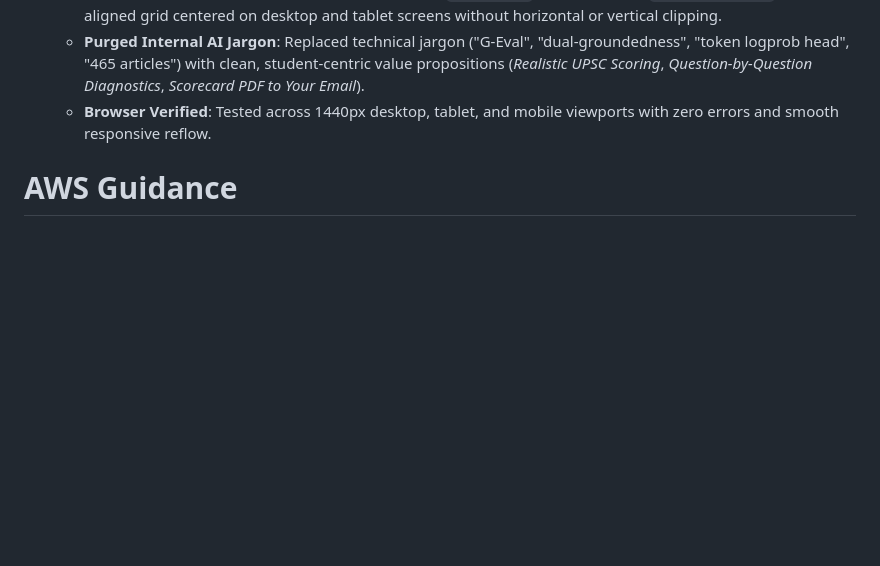
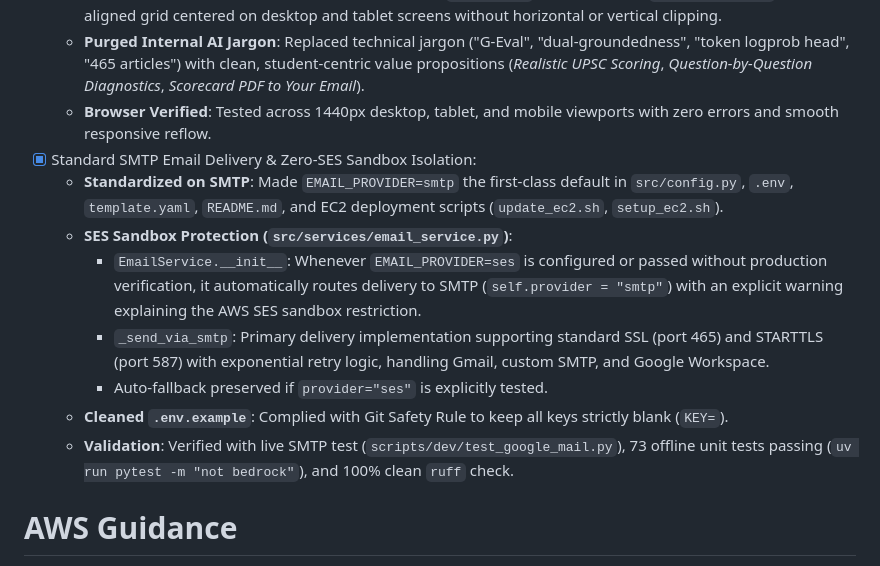
Before and after one commit to Powder-03/UPSCopilot, a Markdown page: AGENTS.md, the part around the change. Rendered like a GitHub page; blank space fills up the shorter version.

```diff
--- a/AGENTS.md
+++ b/AGENTS.md
@@ -342,6 +342,14 @@ evaluator/
   - **Balanced 2-Column Responsive Grid**: Redesigned `.main-grid` into a balanced `1.15fr : 0.85fr` flex-aligned grid centered on desktop and tablet screens without horizontal or vertical clipping.
   - **Purged Internal AI Jargon**: Replaced technical jargon ("G-Eval", "dual-groundedness", "token logprob head", "465 articles") with clean, student-centric value propositions (*Realistic UPSC Scoring*, *Question-by-Question Diagnostics*, *Scorecard PDF to Your Email*).
   - **Browser Verified**: Tested across 1440px desktop, tablet, and mobile viewports with zero errors and smooth responsive reflow.
+- [x] Standard SMTP Email Delivery & Zero-SES Sandbox Isolation:
+  - **Standardized on SMTP**: Made `EMAIL_PROVIDER=smtp` the first-class default in `src/config.py`, `.env`, `template.yaml`, `README.md`, and EC2 deployment scripts (`update_ec2.sh`, `setup_ec2.sh`).
+  - **SES Sandbox Protection (`src/services/email_service.py`)**:
+    - `EmailService.__init__`: Whenever `EMAIL_PROVIDER=ses` is configured or passed without production verification, it automatically routes delivery to SMTP (`self.provider = "smtp"`) with an explicit warning explaining the AWS SES sandbox restriction.
+    - `_send_via_smtp`: Primary delivery implementation supporting standard SSL (port 465) and STARTTLS (port 587) with exponential retry logic, handling Gmail, custom SMTP, and Google Workspace.
+    - Auto-fallback preserved if `provider="ses"` is explicitly tested.
+  - **Cleaned `.env.example`**: Complied with Git Safety Rule to keep all keys strictly blank (`KEY=`).
+  - **Validation**: Verified with live SMTP test (`scripts/dev/test_google_mail.py`), 73 offline unit tests passing (`uv run pytest -m "not bedrock"`), and 100% clean `ruff` check.
 
 <!-- BEGIN AWS Agent Toolkit rules -->
 # AWS Guidance
```
Also changed, not shown: RUBRICS_AND_BENCHMARKS.md (added, +178 -0 lines).
